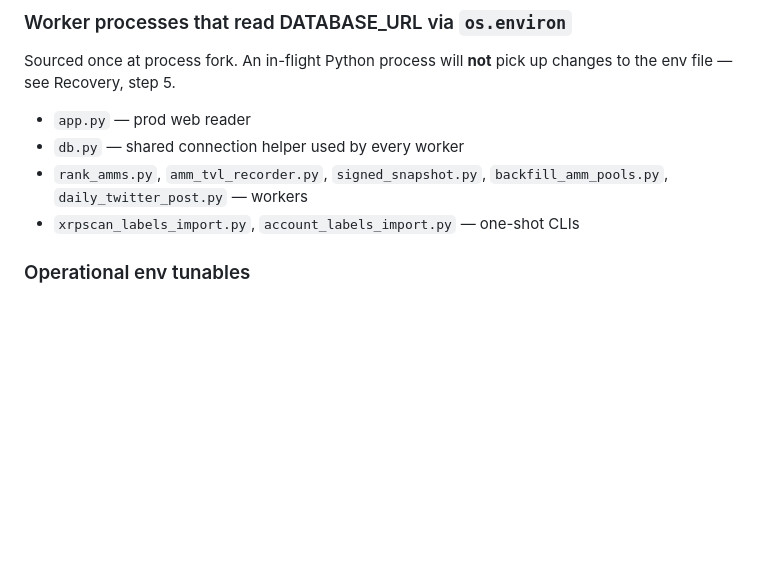
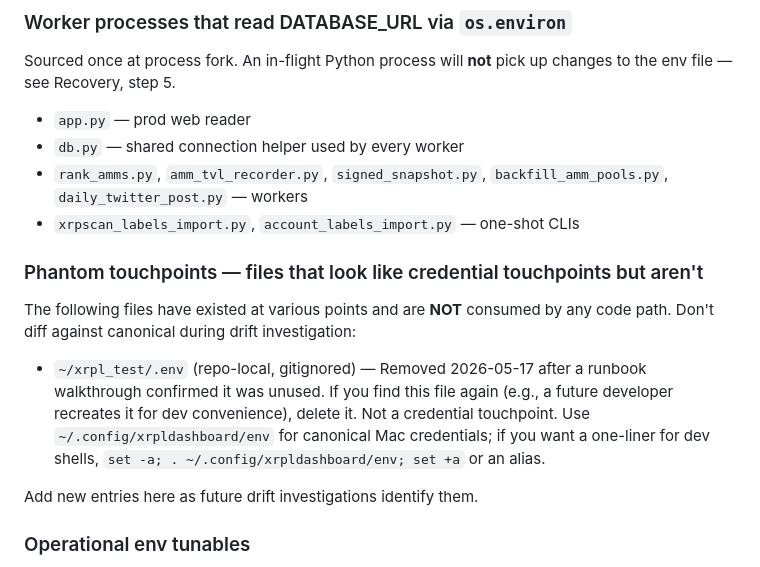
Before and after one commit to Enkryptedx/xrpldashboard, a Markdown page: docs/CREDENTIALS.md, the part around the change. GitHub-like rendering; blank space fills up the shorter version.

Commit message:
docs: add Phantom touchpoints section to CREDENTIALS.md
2026-05-17 drift-detection walkthrough surfaced ~/xrpl_test/.env as a
phantom touchpoint — gitignored, dev-convenience, not consumed by any
code path. Deleted in this commit's companion (rm of the file itself).

Documenting the pattern so future drift investigations don't waste cycles
shape-checking files that aren't real touchpoints.

```diff
--- a/docs/CREDENTIALS.md
+++ b/docs/CREDENTIALS.md
@@ -62,6 +62,20 @@ pick up changes to the env file — see Recovery, step 5.
 - `rank_amms.py`, `amm_tvl_recorder.py`, `signed_snapshot.py`,
   `backfill_amm_pools.py`, `daily_twitter_post.py` — workers
 - `xrpscan_labels_import.py`, `account_labels_import.py` — one-shot CLIs
+
+### Phantom touchpoints — files that look like credential touchpoints but aren't
+
+The following files have existed at various points and are **NOT** consumed
+by any code path. Don't diff against canonical during drift investigation:
+
+- `~/xrpl_test/.env` (repo-local, gitignored) — Removed 2026-05-17 after a
+  runbook walkthrough confirmed it was unused. If you find this file again
+  (e.g., a future developer recreates it for dev convenience), delete it.
+  Not a credential touchpoint. Use `~/.config/xrpldashboard/env` for
+  canonical Mac credentials; if you want a one-liner for dev shells,
+  `set -a; . ~/.config/xrpldashboard/env; set +a` or an alias.
+
+Add new entries here as future drift investigations identify them.
 
 ### Operational env tunables
 
```
